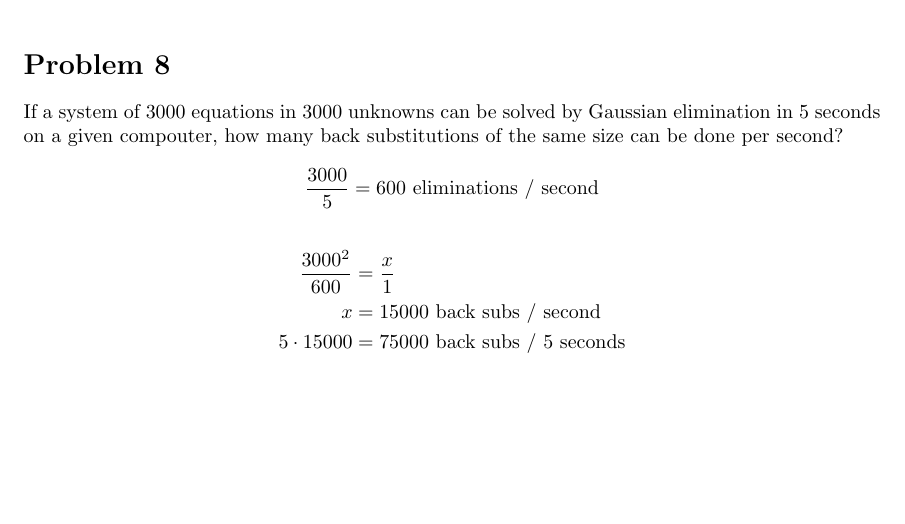
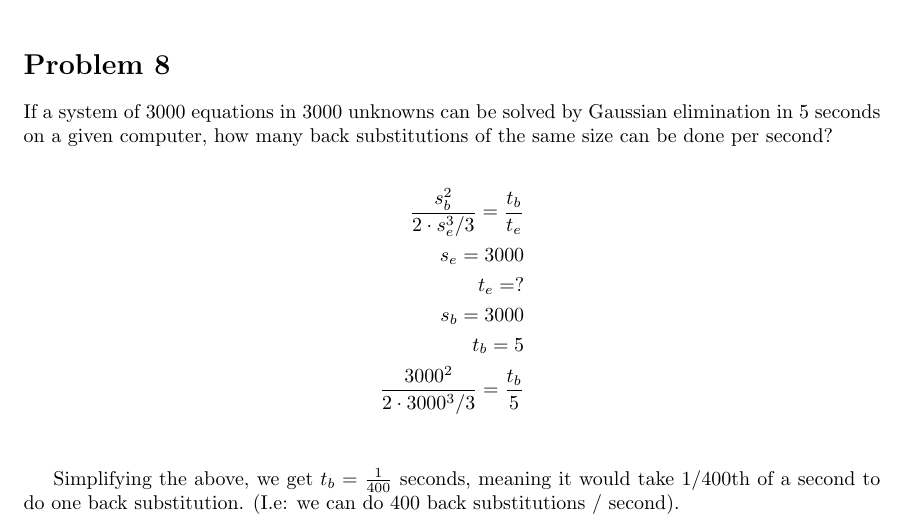
Before and after one commit to MSWS/MCS-375, a LaTeX problem sheet (HW/11/HW11.tex): part of the page, cut so that both start at the same text, the shorter picture padded with empty space. Compiled offline with pdfLaTeX.

Commit message:
Other version

```diff
--- a/HW/11/HW11.tex
+++ b/HW/11/HW11.tex
@@ -11,14 +11,17 @@
 \maketitle
 
 \section*{Problem 8}
-If a system of 3000 equations in 3000 unknowns can be solved by Gaussian elimination in 5 seconds on a given compouter, how many back substitutions of the same size can be done per second?
+If a system of 3000 equations in 3000 unknowns can be solved by Gaussian elimination in 5 seconds on a given computer, how many back substitutions of the same size can be done per second?
+
 \begin{align*}
-    \frac{3000}{5} = 600 \text{ eliminations / second}
-\end{align*}
-\begin{align*}
-    \frac{3000^2}{600} & = \frac{x}{1}                         \\
-    x                  & = 15000 \text{ back subs / second}    \\
-    5 \cdot 15000      & = 75000 \text{ back subs / 5 seconds} \\
+    \frac{s_b ^2}{2 \cdot s_e^3 / 3} = \frac{t_b}{t_e} \\
+    s_e = 3000                                         \\
+    t_e = ?                                            \\
+    s_b = 3000                                         \\
+    t_b = 5                                            \\
+    \frac{3000^2}{2 \cdot 3000^3 / 3} = \frac{t_b}{5}  \\
 \end{align*}
 
+Simplifying the above, we get \(t_b = \frac{1}{400}\) seconds, meaning it would take 1/400th of a second to do one back substitution. (I.e: we can do 400 back substitutions / second).
+
 \end{document}
```
Also changed, not shown: HW/11/HW11.pdf.
